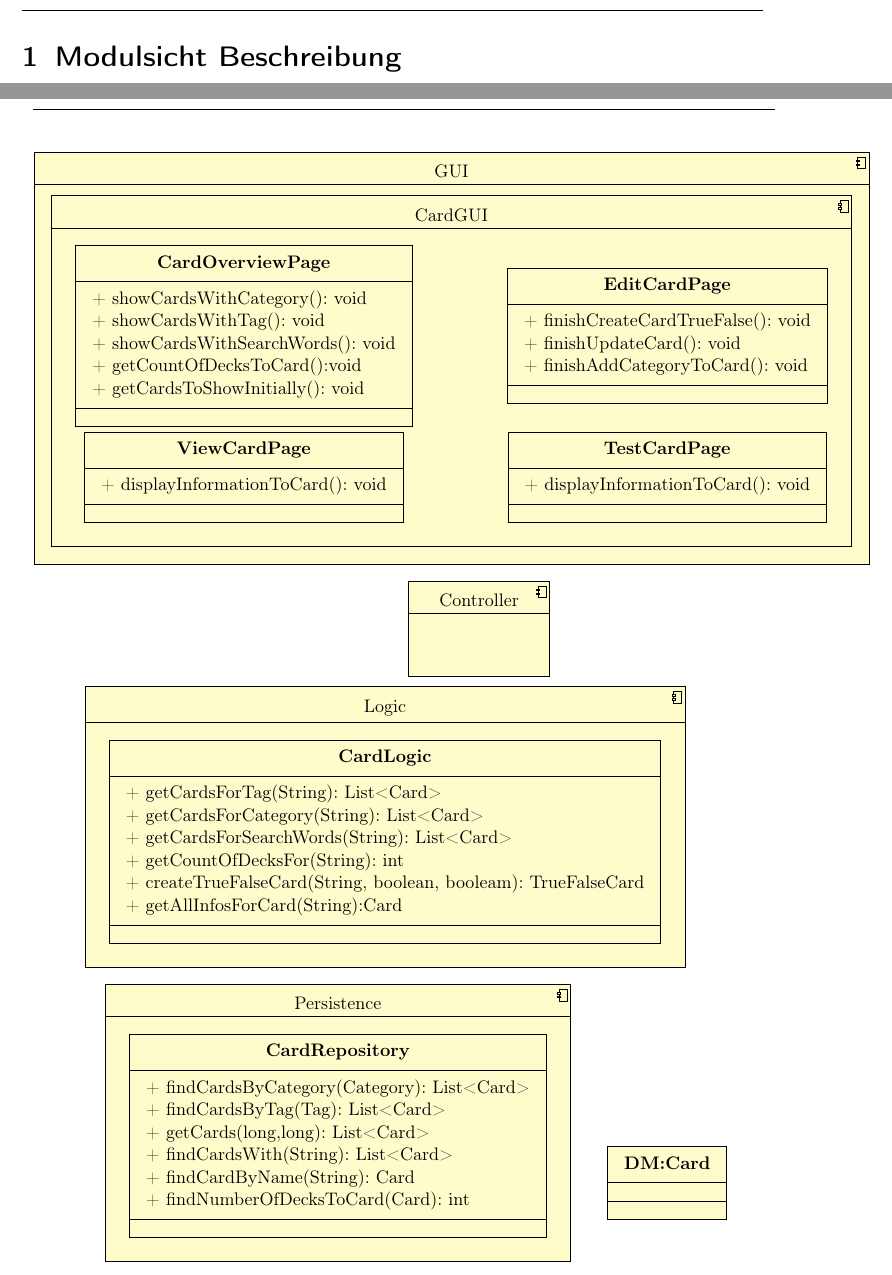
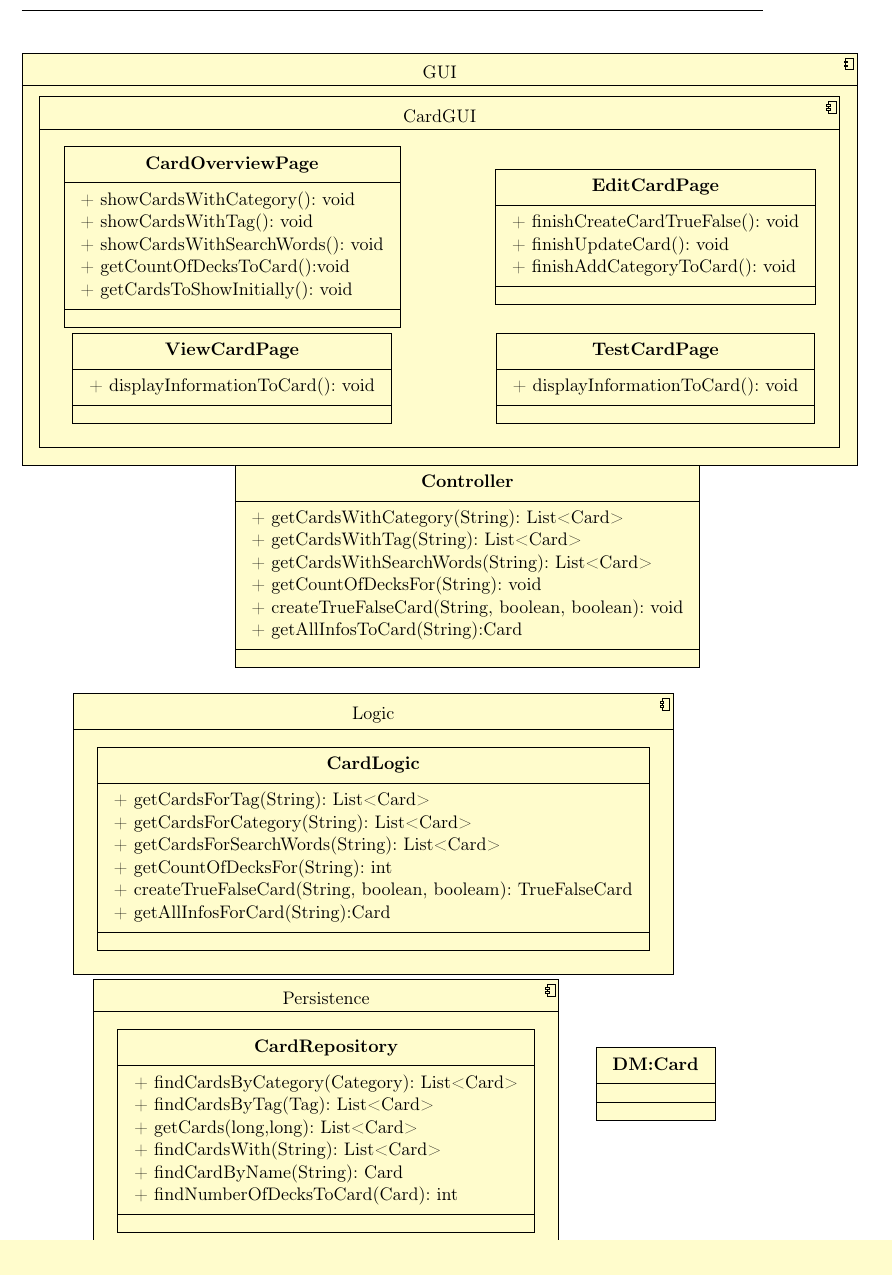
Before and after one commit to mandira10/KarteikartenAG, a LaTeX document (aufgabe03/swp-abgabe3-modulsicht.tex): two parts of pages 2 and 3 of 3 before the commit and part of page 2 of 2 after it, the two joined at a grey line, cut at the place of the change. Compiled offline with pdfLaTeX.

Commit message:
added example controller methods

```diff
--- a/aufgabe03/swp-abgabe3-modulsicht.tex
+++ b/aufgabe03/swp-abgabe3-modulsicht.tex
@@ -18,9 +18,11 @@
             {Ole-Niklas Mahlstädt & olma@uni-bremen.de}%
             {Henry Zöllner & henry5@uni-bremen.de}%
 
-\section{Modulsicht Beschreibung}\label{sec:detailliert:Modulsicht}
-\newpage
+%\section{Modulsicht Beschreibung}\label{sec:detailliert:Modulsicht}
+%\newpage
 
+%Only to show how the structure is
+%some methods are still missing, folder implementation has more detail
 \begin{tikzpicture}
   \begin{umlcomponent}{GUI}
       \begin{umlcomponent}{CardGUI}
@@ -47,9 +49,16 @@
     %\umlemptyclass[x=8, y=-5]{CategoryGUI}
     \end{umlcomponent}{GUI}
 
-     \umlbasiccomponent[x=2, y=-6.5]{Controller}
+     \umlclass[x=2, y=-7]{Controller}{
+      + getCardsWithCategory(String): List<Card> \\
+      + getCardsWithTag(String): List<Card> \\
+      + getCardsWithSearchWords(String): List<Card> \\
+      + getCountOfDecksFor(String): void\\
+      + createTrueFalseCard(String, boolean, boolean): void \\
+      + getAllInfosToCard(String):Card\\
+   }{}
       \begin{umlcomponent}{Logic}
-        \umlclass[x=0, y=-10.75]{CardLogic}{
+        \umlclass[x=0, y=-13]{CardLogic}{
        + getCardsForTag(String): List<Card> \\
        + getCardsForCategory(String): List<Card> \\
        + getCardsForSearchWords(String): List<Card> \\
@@ -62,7 +71,7 @@
       \end{umlcomponent}{Logic}
 
       \begin{umlcomponent}{Persistence}
-        \umlclass[x=-1, y=-17]{CardRepository}{
+        \umlclass[x=-1, y=-19]{CardRepository}{
        + findCardsByCategory(Category): List<Card>\\
        + findCardsByTag(Tag): List<Card>\\
        + getCards(long,long): List<Card>\\
```
